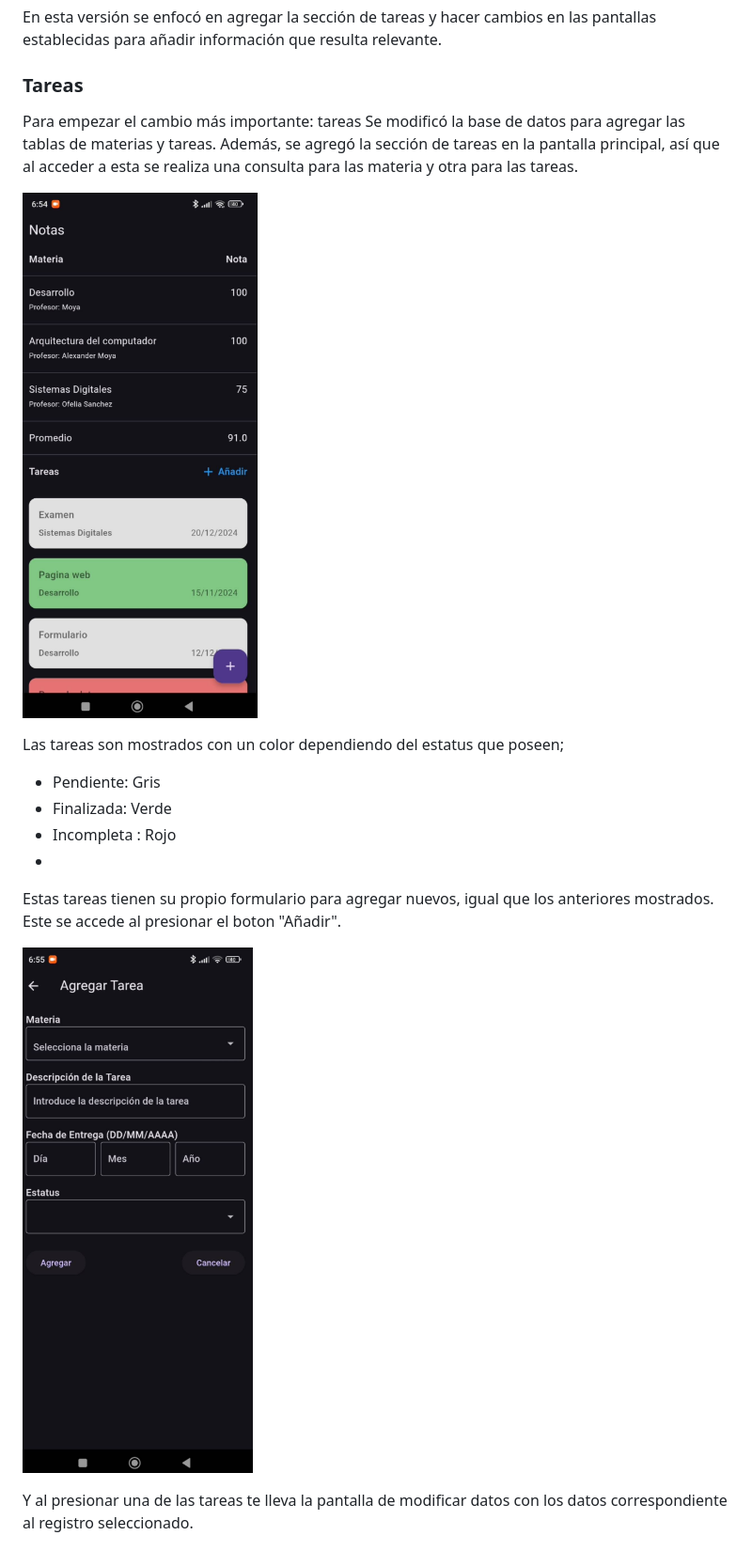
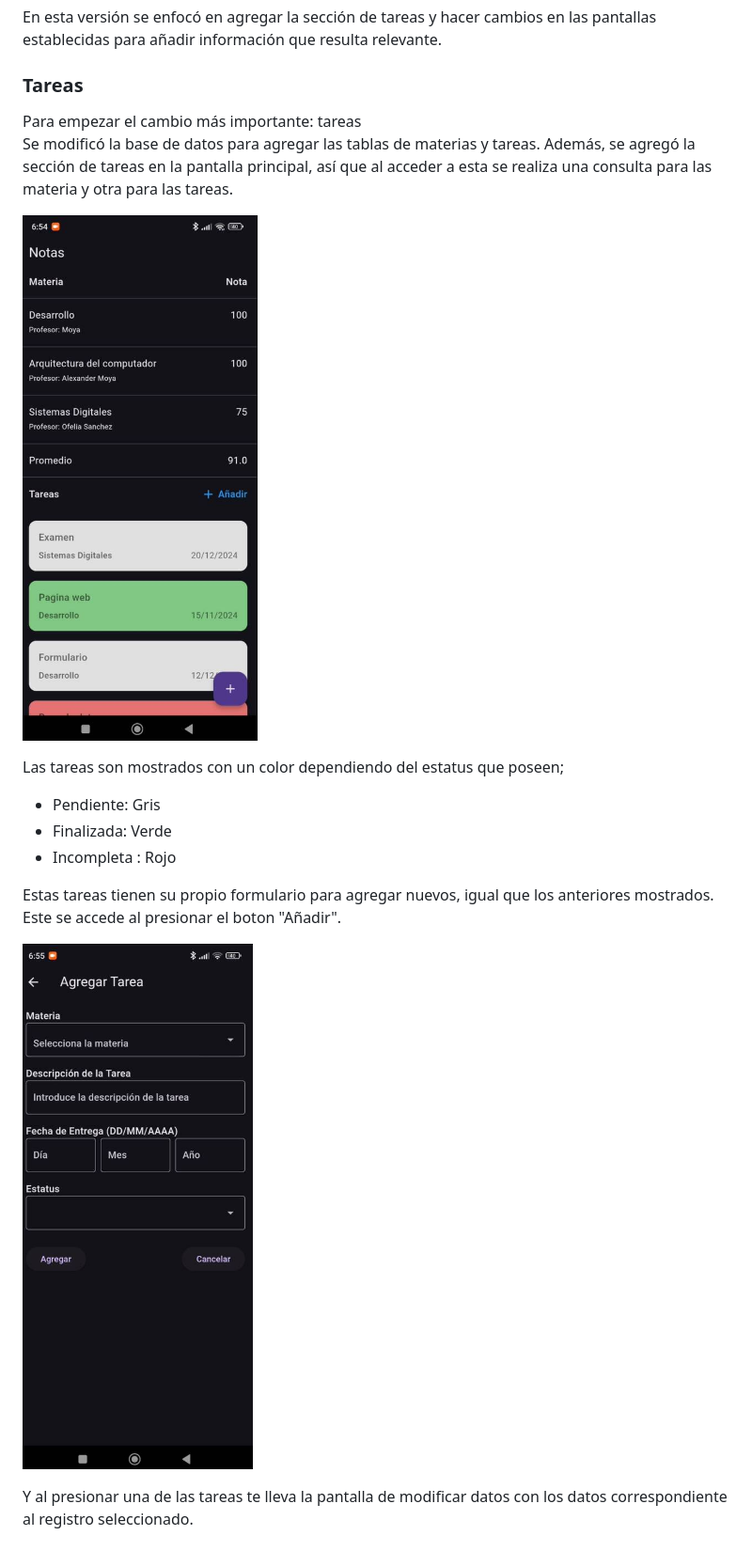
Before and after one commit to 1MrDavid/Control_Semestre, a Markdown page: README.md, the part around the change. Shown at 94% size. Rendered like a GitHub page; pictures changed too: doc-media/V2-agregar-tarea.jpg, doc-media/V2-pantalla-principal.jpg.

Commit message:
documentando

```diff
--- a/README.md
+++ b/README.md
@@ -78,7 +78,7 @@ Además, se realizó un diagrama de como se esperaba que creciera la base de dat
 En esta versión se enfocó en agregar la sección de tareas y hacer cambios en las pantallas establecidas para añadir información que resulta relevante.
 
 ### Tareas
-Para empezar el cambio más importante: tareas
+Para empezar el cambio más importante: tareas\
 Se modificó la base de datos para agregar las tablas de materias y tareas. Además, se agregó la sección de tareas en la pantalla principal, así que al acceder a esta se realiza una consulta para las materia y otra para las tareas.
 
 ![Pantalla principal con tarea](./doc-media/V2-pantalla-principal.jpg)
@@ -87,7 +87,7 @@ Las tareas son mostrados con un color dependiendo del estatus que poseen;
 - Pendiente: Gris
 - Finalizada: Verde
 - Incompleta : Rojo
--
+
 Estas tareas tienen su propio formulario para agregar nuevos, igual que los anteriores mostrados. Este se accede al presionar el boton "Añadir".
 
 ![Pantalla añadir tareas](./doc-media/V2-agregar-tarea.jpg)
```
Also changed, not shown: doc-media/V2-agregar-materia.jpg, doc-media/V2-materia-detalle.jpg, doc-media/V2-pantalla-principal-tareas.jpg.
